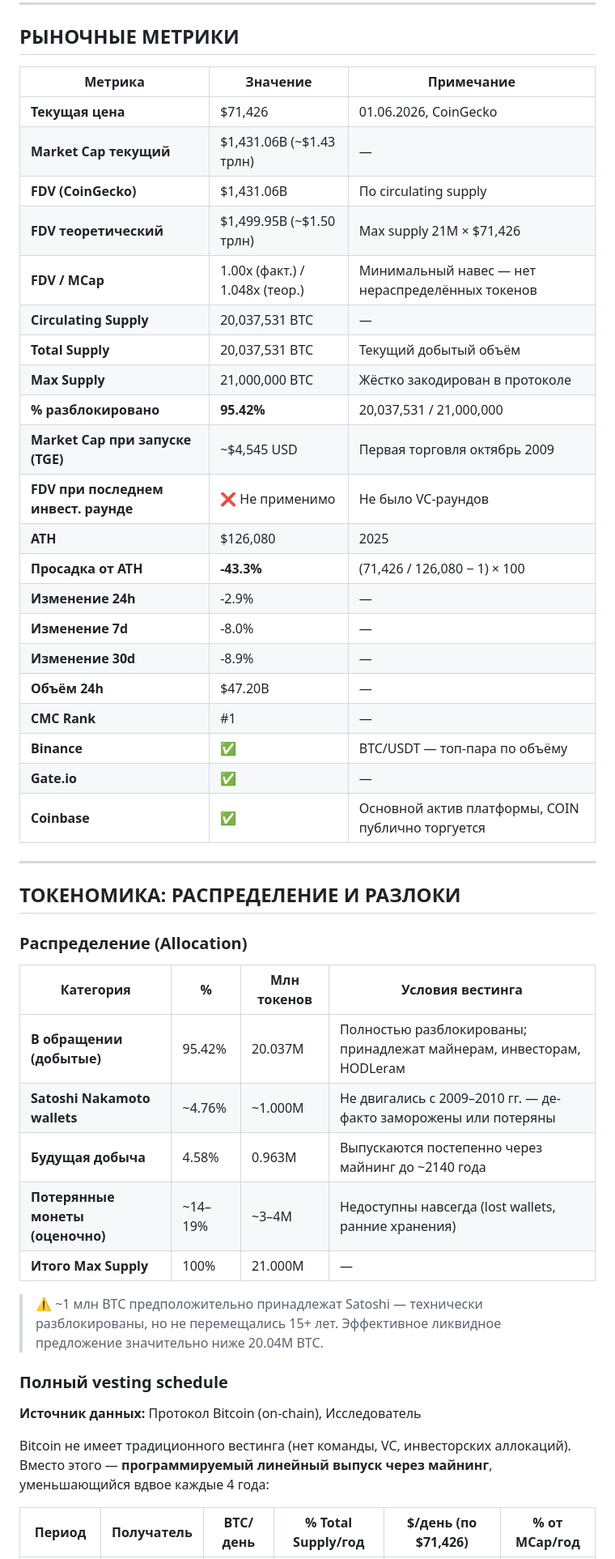
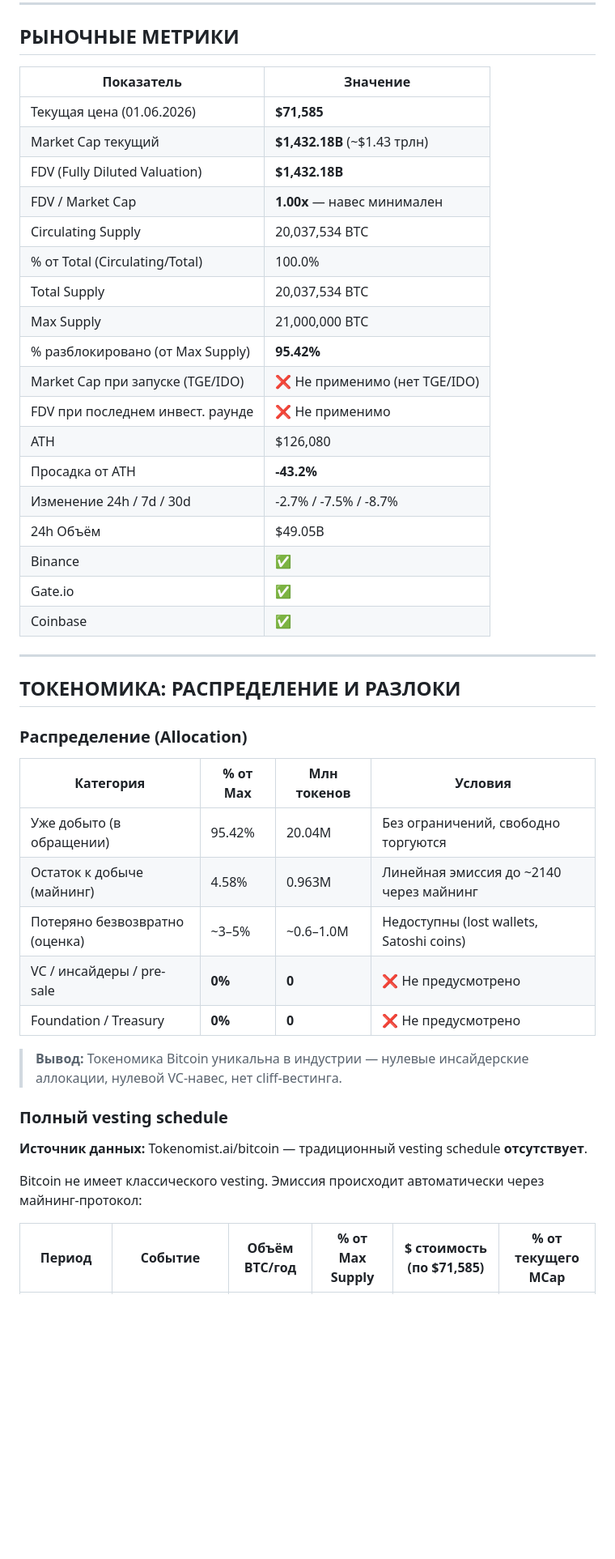
Before and after one commit to psv044581/rsi_portfolio_auto, a Markdown page: research/BTC.md, the part around one of its changes. Shown at 81% size. GitHub-like rendering; blank space fills up the shorter version.

Commit message:
research: update BTC

```diff
--- a/research/BTC.md
+++ b/research/BTC.md
@@ -113,29 +101,26 @@
 
 ## РЫНОЧНЫЕ МЕТРИКИ
 
-| Метрика | Значение | Примечание |
-|---|---|---|
-| **Текущая цена** | $71,426 | 01.06.2026, CoinGecko |
-| **Market Cap текущий** | $1,431.06B (~$1.43 трлн) | — |
-| **FDV (CoinGecko)** | $1,431.06B | По circulating supply |
-| **FDV теоретический** | $1,499.95B (~$1.50 трлн) | Max supply 21M × $71,426 |
-| **FDV / MCap** | 1.00x (факт.) / 1.048x (теор.) | Минимальный навес — нет нераспределённых токенов |
-| **Circulating Supply** | 20,037,531 BTC | — |
-| **Total Supply** | 20,037,531 BTC | Текущий добытый объём |
-| **Max Supply** | 21,000,000 BTC | Жёстко закодирован в протоколе |
-| **% разблокировано** | **95.42%** | 20,037,531 / 21,000,000 |
-| **Market Cap при запуске (TGE)** | ~$4,545 USD | Первая торговля октябрь 2009 |
-| **FDV при последнем инвест. раунде** | ❌ Не применимо | Не было VC-раундов |
-| **ATH** | $126,080 | 2025 |
-| **Просадка от ATH** | **-43.3%** | (71,426 / 126,080 − 1) × 100 |
-| **Изменение 24h** | -2.9% | — |
-| **Изменение 7d** | -8.0% | — |
-| **Изменение 30d** | -8.9% | — |
-| **Объём 24h** | $47.20B | — |
-| **CMC Rank** | #1 | — |
-| **Binance** | ✅ | BTC/USDT — топ-пара по объёму |
-| **Gate.io** | ✅ | — |
-| **Coinbase** | ✅ | Основной актив платформы, COIN публично торгуется |
+| Показатель | Значение |
+|---|---|
+| Текущая цена (01.06.2026) | **$71,585** |
+| Market Cap текущий | **$1,432.18B** (~$1.43 трлн) |
+| FDV (Fully Diluted Valuation) | **$1,432.18B** |
+| FDV / Market Cap | **1.00x** — навес минимален |
+| Circulating Supply | 20,037,534 BTC |
+| % от Total (Circulating/Total) | 100.0% |
+| Total Supply | 20,037,534 BTC |
+| Max Supply | 21,000,000 BTC |
+| % разблокировано (от Max Supply) | **95.42%** |
+| Market Cap при запуске (TGE/IDO) | ❌ Не применимо (нет TGE/IDO) |
+| FDV при последнем инвест. раунде | ❌ Не применимо |
+| ATH | $126,080 |
+| Просадка от ATH | **-43.2%** |
+| Изменение 24h / 7d / 30d | -2.7% / -7.5% / -8.7% |
+| 24h Объём | $49.05B |
+| Binance | ✅ |
+| Gate.io | ✅ |
+| Coinbase | ✅ |
 
 ---
 
@@ -143,21 +128,21 @@
 
 ### Распределение (Allocation)
 
-| Категория | % | Млн токенов | Условия вестинга |
+| Категория | % от Max | Млн токенов | Условия |
 |---|---|---|---|
-| **В обращении (добытые)** | 95.42% | 20.037M | Полностью разблокированы; принадлежат майнерам, инвесторам, HODLerам |
-| **Satoshi Nakamoto wallets** | ~4.76% | ~1.000M | Не двигались с 2009–2010 гг. — де-факто заморожены или потеряны |
-| **Будущая добыча** | 4.58% | 0.963M | Выпускаются постепенно через майнинг до ~2140 года |
-| **Потерянные монеты (оценочно)** | ~14–19% | ~3–4M | Недоступны навсегда (lost wallets, ранние хранения) |
-| **Итого Max Supply** | 100% | 21.000M | — |
+| Уже добыто (в обращении) | 95.42% | 20.04M | Без ограничений, свободно торгуются |
+| Остаток к добыче (майнинг) | 4.58% | 0.963M | Линейная эмиссия до ~2140 через майнинг |
+| Потеряно безвозвратно (оценка) | ~3–5% | ~0.6–1.0M | Недоступны (lost wallets, Satoshi coins) |
+| VC / инсайдеры / pre-sale | **0%** | **0** | ❌ Не предусмотрено |
+| Foundation / Treasury | **0%** | **0** | ❌ Не предусмотрено |
 
-> ⚠️ ~1 млн BTC предположительно принадлежат Satoshi — технически разблокированы, но не перемещались 15+ лет. Эффективное ликвидное предложение значительно ниже 20.04M BTC.
+> **Вывод:** Токеномика Bitcoin уникальна в индустрии — нулевые инсайдерские аллокации, нулевой VC-навес, нет cliff-вестинга.
 
 ### Полный vesting schedule
 
-**Источник данных:** Протокол Bitcoin (on-chain), Исследователь
+**Источник данных:** Tokenomist.ai/bitcoin — традиционный vesting schedule **отсутствует**.
 
-Bitcoin не имеет традиционного вестинга (нет команды, VC, инвесторских аллокаций). Вместо этого — **программируемый линейный выпуск через майнинг**, уменьшающийся вдвое каждые 4 года:
+Bitcoin не имеет классического vesting. Эмиссия происходит автоматически через майнинг-протокол:
 
-| Период | Получатель | BTC/день | % Total Supply/год | $/день (по $71,426) | % от MCap/год |
+| Период | Событие | Объём BTC/год | % от Max Supply | $ стоимость (по $71,585) | % от текущего MCap |
 |---|---|---|---|---|---|
```
Also changed, not shown: other parts of research/BTC.md (+246 -259 lines).
